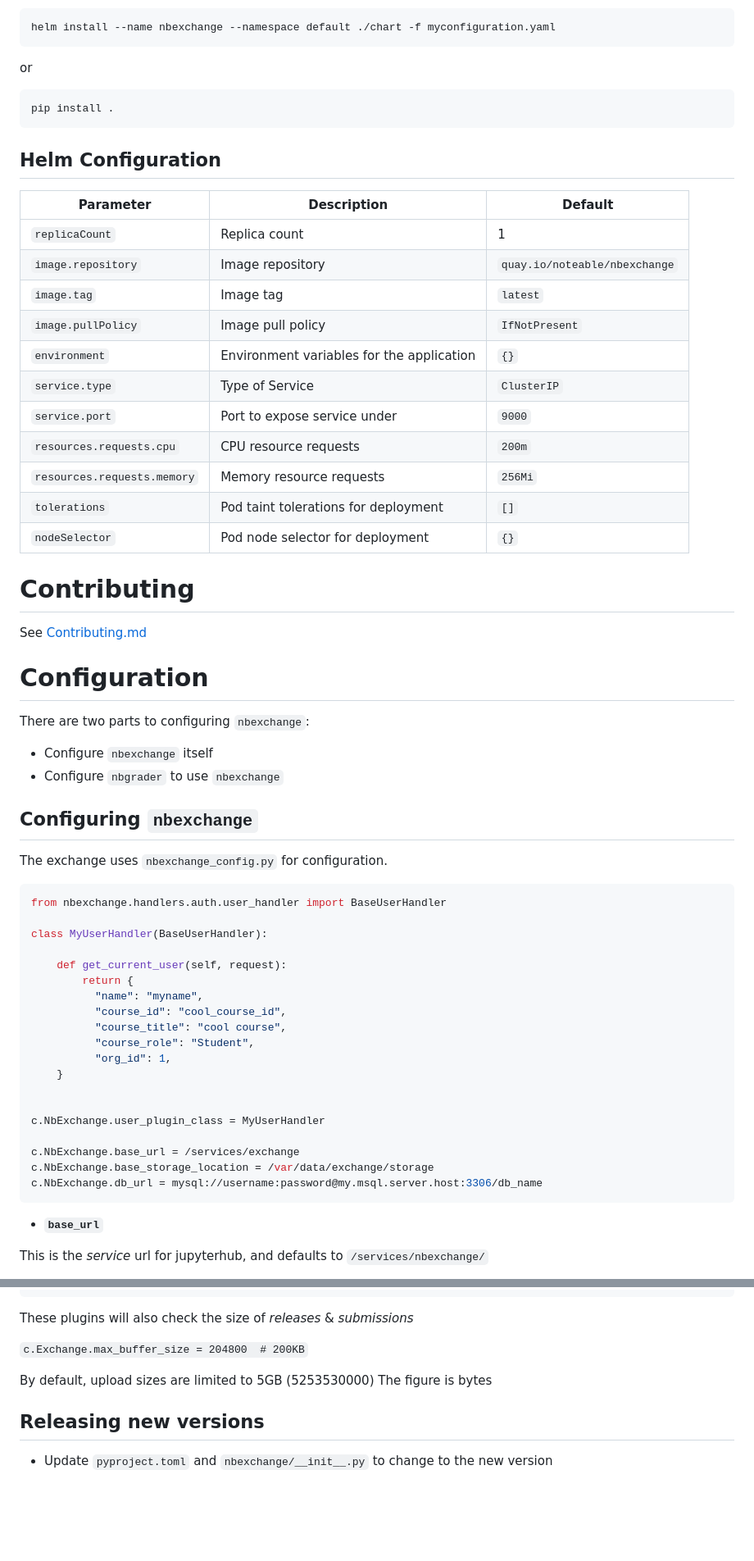
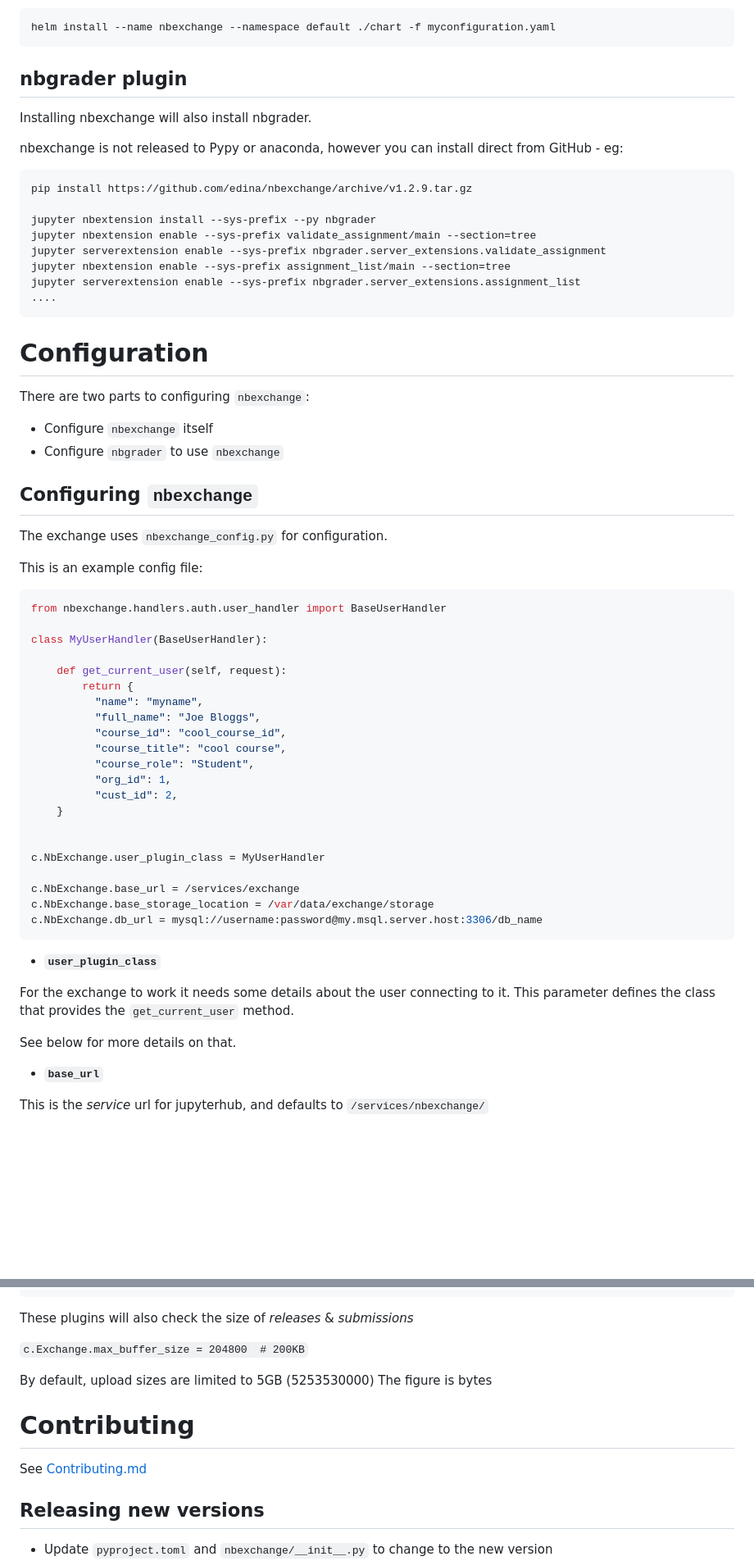
Before and after one commit to edina/nbexchange, a Markdown page: README.md, 2 parts joined by grey strips. Shown: that part at 82% size. Rendered like a GitHub page; blank space fills up the shorter version.

````diff
--- a/README.md
+++ b/README.md
@@ -75,32 +99,23 @@ Nbexchange can be installed as a Helm chart or as a pip dependency:
 helm install --name nbexchange --namespace default ./chart -f myconfiguration.yaml
 ```
 
-or
+## nbgrader plugin
+
+Installing nbexchange will also install nbgrader.
+
+nbexchange is not released to Pypy or anaconda, however you can install direct from GitHub - eg:
 
 ```
-pip install .
+pip install https://github.com/edina/nbexchange/archive/v1.2.9.tar.gz
+
+jupyter nbextension install --sys-prefix --py nbgrader
+jupyter nbextension enable --sys-prefix validate_assignment/main --section=tree
+jupyter serverextension enable --sys-prefix nbgrader.server_extensions.validate_assignment
+jupyter nbextension enable --sys-prefix assignment_list/main --section=tree
+jupyter serverextension enable --sys-prefix nbgrader.server_extensions.assignment_list
+....
 ```
 
-## Helm Configuration
-
-| Parameter  | Description    | Default |
-| ---------- | -------------- | ------- |
-| `replicaCount` | Replica count | 1  |
-| `image.repository` | Image repository | `quay.io/noteable/nbexchange` |
-| `image.tag` | Image tag | `latest` |
-| `image.pullPolicy` | Image pull policy | `IfNotPresent` |
-| `environment` | Environment variables for the application | `{}` |
-| `service.type` | Type of Service | `ClusterIP` |
-| `service.port` | Port to expose service under | `9000` |
-| `resources.requests.cpu` | CPU resource requests | `200m` |
-| `resources.requests.memory` | Memory resource requests | `256Mi` |
-| `tolerations` | Pod taint tolerations for deployment| `[]` |
-| `nodeSelector` | Pod node selector for deployment | `{}` |
-
-
-# Contributing
-
-See [Contributing.md](CONTRIBUTING.md)
 
 # Configuration
 
@@ -113,6 +128,8 @@ There are two parts to configuring `nbexchange`:
 
 The exchange uses `nbexchange_config.py` for configuration.
 
+This is an example config file:
+
 ```python
 from nbexchange.handlers.auth.user_handler import BaseUserHandler
 
@@ -121,10 +138,12 @@ class MyUserHandler(BaseUserHandler):
     def get_current_user(self, request):
         return {
           "name": "myname",
+          "full_name": "Joe Bloggs",
           "course_id": "cool_course_id",
           "course_title": "cool course",
           "course_role": "Student",
           "org_id": 1,
+          "cust_id": 2,
     }
 
 
@@ -134,6 +153,12 @@ c.NbExchange.base_url = /services/exchange
 c.NbExchange.base_storage_location = /var/data/exchange/storage
 c.NbExchange.db_url = mysql://username:password@my.msql.server.host:3306/db_name
 ```
+
+- **`user_plugin_class`**
+
+For the exchange to work it needs some details about the user connecting to it. This parameter defines the class that provides the `get_current_user` method.
+
+See below for more details on that.
 
 - **`base_url`**
 
@@ -215,6 +241,10 @@ These plugins will also check the size of _releases_ & _submissions_
 By default, upload sizes are limited to 5GB (5253530000)
 The figure is bytes
 
+# Contributing
+
+See [Contributing.md](CONTRIBUTING.md)
+
 ## Releasing new versions
 
 * Update `pyproject.toml` and `nbexchange/__init__.py` to change to the new version
````
Also changed, not shown: other parts of README.md (+54 -29 lines), dockerised_exchange.png (added), file_exchange.png (added), table_relationships.png, 2 other files.
